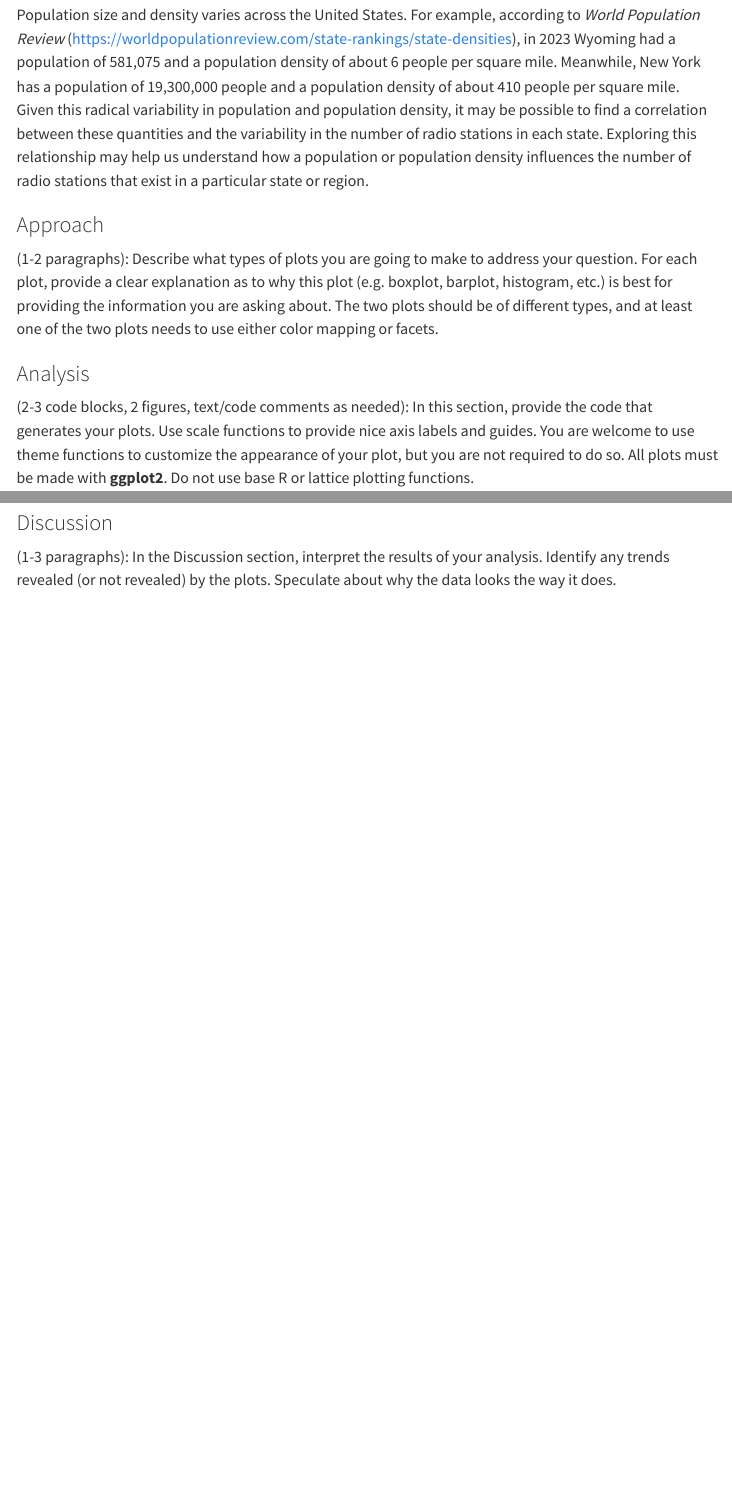
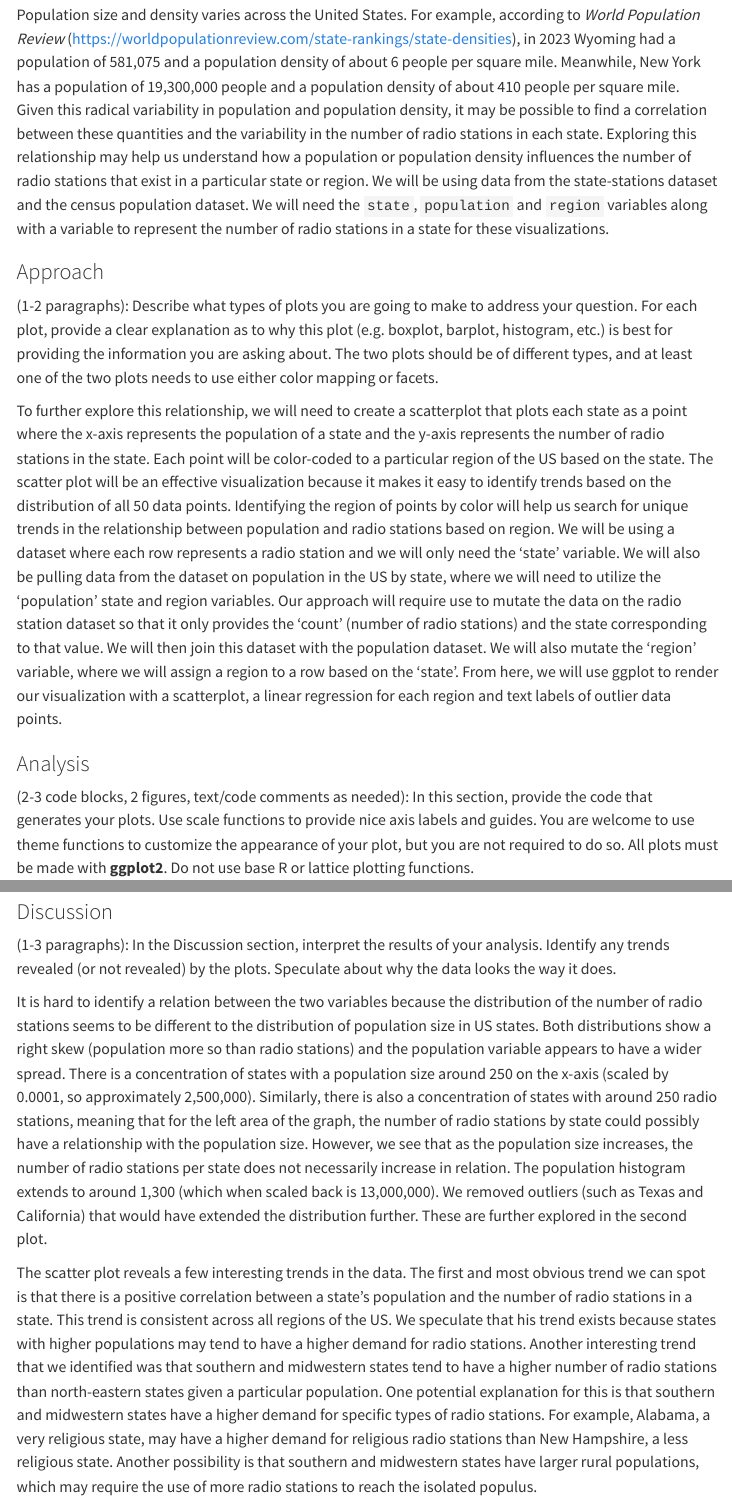
Before and after one commit to vizdata-s23/project-01-stats_fm, a Quarto document (index.qmd): the page in a window 1100 px wide, from 3680 px down, and a second part further down, joined at a grey line. Rendered offline with R 4.5, knitr and Pandoc in place of Quarto, with nearby package versions; code that draws random numbers runs with fixed seeds of ours; menus at the side of the page are left out.

Commit message:
Added approach and discussion for question 2

```diff
--- a/index.qmd
+++ b/index.qmd
@@ -161,11 +161,13 @@ From these two plots, we can definitely conclude that Texas has overall more rad
 
 (1-2 paragraphs): Introduction to the question and what parts of the dataset are necessary to answer the question. Also discuss why you're interested in this question.
 
-Population size and density varies across the United States. For example, according to *World Population Review* (<https://worldpopulationreview.com/state-rankings/state-densities>), in 2023 Wyoming had a population of 581,075 and a population density of about 6 people per square mile. Meanwhile, New York has a population of 19,300,000 people and a population density of about 410 people per square mile. Given this radical variability in population and population density, it may be possible to find a correlation between these quantities and the variability in the number of radio stations in each state. Exploring this relationship may help us understand how a population or population density influences the number of radio stations that exist in a particular state or region.
+Population size and density varies across the United States. For example, according to *World Population Review* (<https://worldpopulationreview.com/state-rankings/state-densities>), in 2023 Wyoming had a population of 581,075 and a population density of about 6 people per square mile. Meanwhile, New York has a population of 19,300,000 people and a population density of about 410 people per square mile. Given this radical variability in population and population density, it may be possible to find a correlation between these quantities and the variability in the number of radio stations in each state. Exploring this relationship may help us understand how a population or population density influences the number of radio stations that exist in a particular state or region. We will be using data from the state-stations dataset and the census population dataset. We will need the `state`, `population` and `region` variables along with a variable to represent the number of radio stations in a state for these visualizations.
 
 ### Approach
 
 (1-2 paragraphs): Describe what types of plots you are going to make to address your question. For each plot, provide a clear explanation as to why this plot (e.g. boxplot, barplot, histogram, etc.) is best for providing the information you are asking about. The two plots should be of different types, and at least one of the two plots needs to use either color mapping or facets.
+
+To further explore this relationship, we will need to create a scatterplot that plots each state as a point where the x-axis represents the population of a state and the y-axis represents the number of radio stations in the state. Each point will be color-coded to a particular region of the US based on the state. The scatter plot will be an effective visualization because it makes it easy to identify trends based on the distribution of all 50 data points. Identifying the region of points by color will help us search for unique trends in the relationship between population and radio stations based on region. We will be using a dataset where each row represents a radio station and we will only need the ‘state’ variable. We will also be pulling data from the dataset on population in the US by state, where we will need to utilize the ‘population’ state and region variables. Our approach will require use to mutate the data on the radio station dataset so that it only provides the ‘count’ (number of radio stations) and the state corresponding to that value. We will then join this dataset with the population dataset. We will also mutate the ‘region’ variable, where we will assign a region to a row based on the ‘state’. From here, we will use ggplot to render our visualization with a scatterplot, a linear regression for each region and text labels of outlier data points.
 
 ### Analysis
 
@@ -267,3 +269,8 @@ ggplot(state_stations_pop_reg, aes(x = pop_2022, y = n, color = region_name)) +
 ### Discussion
 
 (1-3 paragraphs): In the Discussion section, interpret the results of your analysis. Identify any trends revealed (or not revealed) by the plots. Speculate about why the data looks the way it does.
+
+It is hard to identify a relation between the two variables because the distribution of the number of radio stations seems to be different to the distribution of population size in US states.
+Both distributions show a right skew (population more so than radio stations) and the population variable appears to have a wider spread. There is a concentration of states with a population size around 250 on the x-axis (scaled by 0.0001, so approximately 2,500,000). Similarly, there is also a concentration of states with around 250 radio stations, meaning that for the left area of the graph, the number of radio stations by state could possibly have a relationship with the population size. However, we see that as the population size increases, the number of radio stations per state does not necessarily increase in relation. The population histogram extends to around 1,300 (which when scaled back is 13,000,000). We removed outliers (such as Texas and California) that would have extended the distribution further. These are further explored in the second plot.
+
+The scatter plot reveals a few interesting trends in the data. The first and most obvious trend we can spot is that there is a positive correlation between a state’s population and the number of radio stations in a state. This trend is consistent across all regions of the US. We speculate that his trend exists because states with higher populations may tend to have a higher demand for radio stations. Another interesting trend that we identified was that southern and midwestern states tend to have a higher number of radio stations than north-eastern states given a particular population. One potential explanation for this is that southern and midwestern states have a higher demand for specific types of radio stations. For example, Alabama, a very religious state, may have a higher demand for religious radio stations than New Hampshire, a less religious state. Another possibility is that southern and midwestern states have larger rural populations, which may require the use of more radio stations to reach the isolated populus.
```
